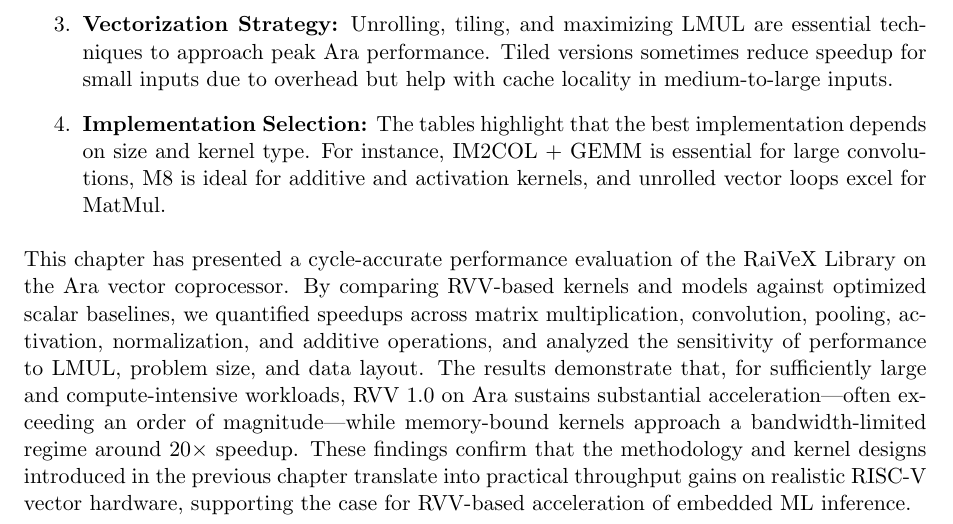
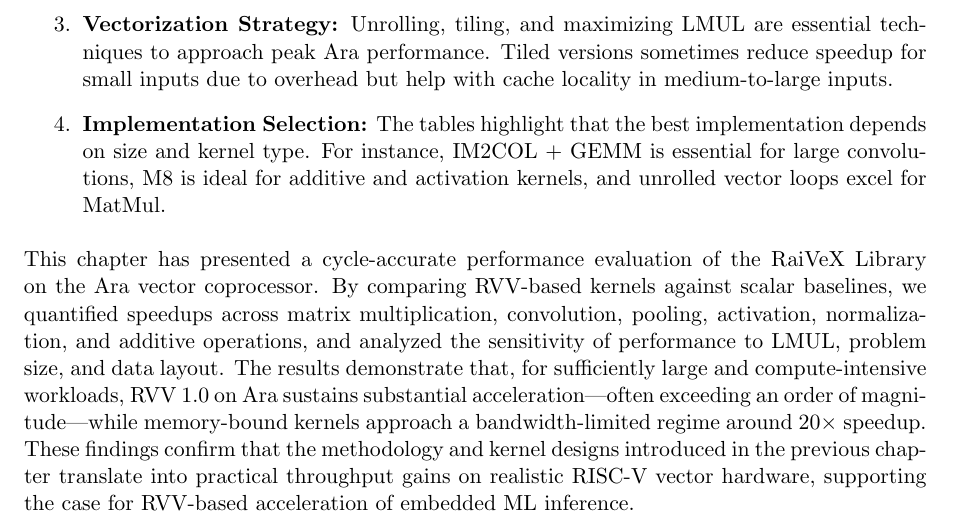
Before and after one commit to khaled-gad/grad_thesis, a LaTeX thesis (Thesis.tex): part of page 75 of 87, cut so that both start at the same text. Compiled offline with pdfLaTeX.

Commit message:
final edits

```diff
--- a/Thesis.tex
+++ b/Thesis.tex
@@ -156,7 +156,7 @@ This chapter evaluates the performance of the RVV-accelerated kernels implemente
 % Validation Results (from Omar)
 \input{sections/validation_results.tex}
 
-This chapter has presented a cycle-accurate performance evaluation of the RaiVeX Library on the Ara vector coprocessor. By comparing RVV-based kernels and models against optimized scalar baselines, we quantified speedups across matrix multiplication, convolution, pooling, activation, normalization, and additive operations, and analyzed the sensitivity of performance to LMUL, problem size, and data layout. The results demonstrate that, for sufficiently large and compute-intensive workloads, RVV 1.0 on Ara sustains substantial acceleration—often exceeding an order of magnitude—while memory-bound kernels approach a bandwidth-limited regime around $20\times$ speedup. These findings confirm that the methodology and kernel designs introduced in the previous chapter translate into practical throughput gains on realistic RISC-V vector hardware, supporting the case for RVV-based acceleration of embedded ML inference.
+This chapter has presented a cycle-accurate performance evaluation of the RaiVeX Library on the Ara vector coprocessor. By comparing RVV-based kernels against scalar baselines, we quantified speedups across matrix multiplication, convolution, pooling, activation, normalization, and additive operations, and analyzed the sensitivity of performance to LMUL, problem size, and data layout. The results demonstrate that, for sufficiently large and compute-intensive workloads, RVV 1.0 on Ara sustains substantial acceleration—often exceeding an order of magnitude—while memory-bound kernels approach a bandwidth-limited regime around $20\times$ speedup. These findings confirm that the methodology and kernel designs introduced in the previous chapter translate into practical throughput gains on realistic RISC-V vector hardware, supporting the case for RVV-based acceleration of embedded ML inference.
 
 % =============================================================================
 % Open Source Library Architecture
```
